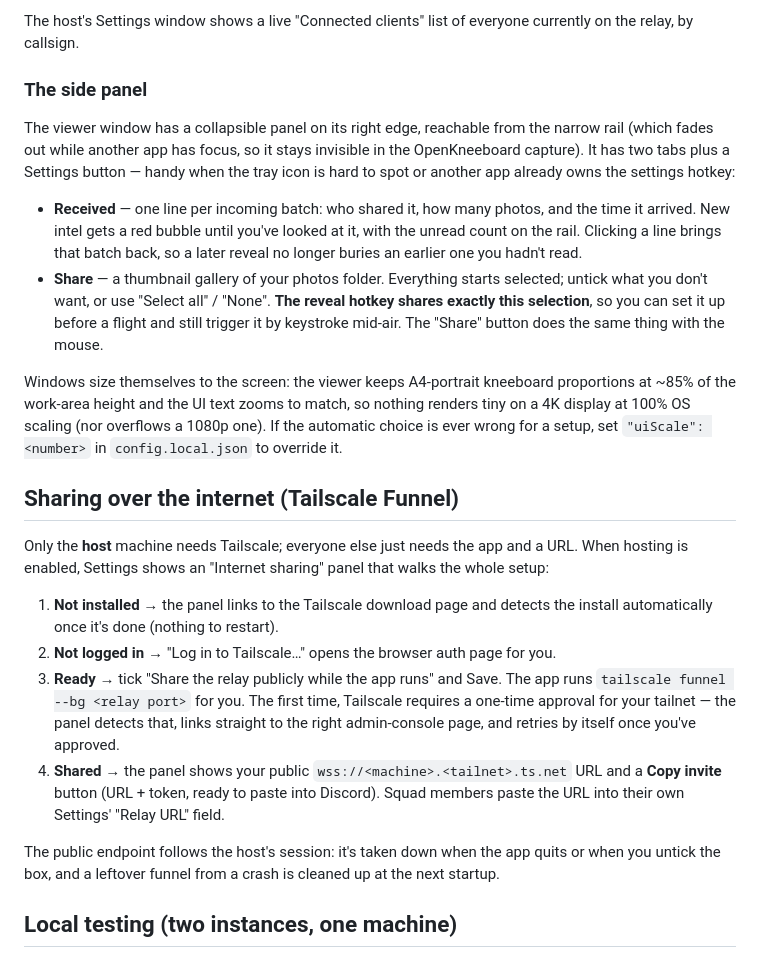
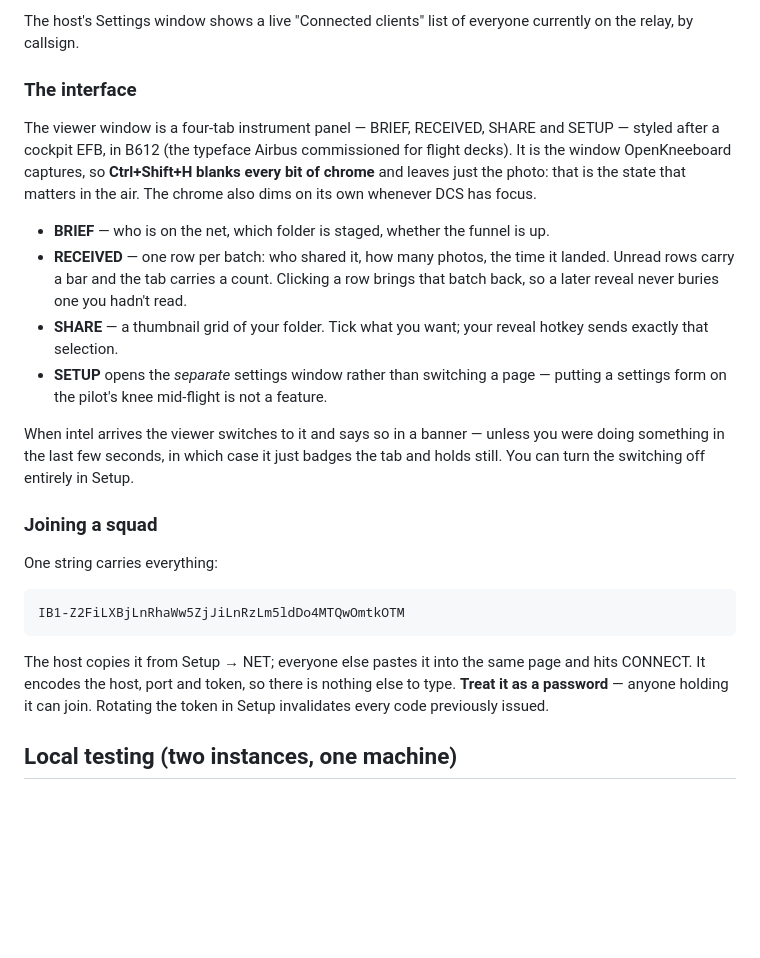
Before and after one commit to flyinggab/intel-broadcast, a Markdown page: README.md, the part around the change. GitHub-like rendering; blank space fills up the shorter version.

Commit message:
Document phase 1 in PLAN.md and README
Co-Authored-By: Claude Fable 5 <noreply@anthropic.com>

````diff
--- a/README.md
+++ b/README.md
@@ -32,45 +32,38 @@ value affects (hotkeys, relay server, relay connection) restart in-process.
 The host's Settings window shows a live "Connected clients" list of everyone currently on the
 relay, by callsign.
 
-### The side panel
+### The interface
 
-The viewer window has a collapsible panel on its right edge, reachable from the narrow rail
-(which fades out while another app has focus, so it stays invisible in the OpenKneeboard
-capture). It has two tabs plus a Settings button — handy when the tray icon is hard to spot or
-another app already owns the settings hotkey:
+The viewer window is a four-tab instrument panel — BRIEF, RECEIVED, SHARE and SETUP — styled
+after a cockpit EFB, in B612 (the typeface Airbus commissioned for flight decks). It is the
+window OpenKneeboard captures, so **Ctrl+Shift+H blanks every bit of chrome** and leaves just the
+photo: that is the state that matters in the air. The chrome also dims on its own whenever DCS
+has focus.
 
-- **Received** — one line per incoming batch: who shared it, how many photos, and the time it
-  arrived. New intel gets a red bubble until you've looked at it, with the unread count on the
-  rail. Clicking a line brings that batch back, so a later reveal no longer buries an earlier
-  one you hadn't read.
-- **Share** — a thumbnail gallery of your photos folder. Everything starts selected; untick what
-  you don't want, or use "Select all" / "None". **The reveal hotkey shares exactly this
-  selection**, so you can set it up before a flight and still trigger it by keystroke mid-air.
-  The "Share" button does the same thing with the mouse.
+- **BRIEF** — who is on the net, which folder is staged, whether the funnel is up.
+- **RECEIVED** — one row per batch: who shared it, how many photos, the time it landed. Unread
+  rows carry a bar and the tab carries a count. Clicking a row brings that batch back, so a later
+  reveal never buries one you hadn't read.
+- **SHARE** — a thumbnail grid of your folder. Tick what you want; your reveal hotkey sends
+  exactly that selection.
+- **SETUP** opens the *separate* settings window rather than switching a page — putting a
+  settings form on the pilot's knee mid-flight is not a feature.
 
-Windows size themselves to the screen: the viewer keeps A4-portrait kneeboard proportions at
-~85% of the work-area height and the UI text zooms to match, so nothing renders tiny on a 4K
-display at 100% OS scaling (nor overflows a 1080p one). If the automatic choice is ever wrong for
-a setup, set `"uiScale": <number>` in `config.local.json` to override it.
+When intel arrives the viewer switches to it and says so in a banner — unless you were doing
+something in the last few seconds, in which case it just badges the tab and holds still. You can
+turn the switching off entirely in Setup.
 
-## Sharing over the internet (Tailscale Funnel)
+### Joining a squad
 
-Only the **host** machine needs Tailscale; everyone else just needs the app and a URL. When
-hosting is enabled, Settings shows an "Internet sharing" panel that walks the whole setup:
+One string carries everything:
 
-1. **Not installed** → the panel links to the Tailscale download page and detects the install
-   automatically once it's done (nothing to restart).
-2. **Not logged in** → "Log in to Tailscale…" opens the browser auth page for you.
-3. **Ready** → tick "Share the relay publicly while the app runs" and Save. The app runs
-   `tailscale funnel --bg <relay port>` for you. The first time, Tailscale requires a one-time
-   approval for your tailnet — the panel detects that, links straight to the right admin-console
-   page, and retries by itself once you've approved.
-4. **Shared** → the panel shows your public `wss://<machine>.<tailnet>.ts.net` URL and a
-   **Copy invite** button (URL + token, ready to paste into Discord). Squad members paste the URL
-   into their own Settings' "Relay URL" field.
+```
+IB1-Z2FiLXBjLnRhaWw5ZjJiLnRzLm5ldDo4MTQwOmtkOTM
+```
 
-The public endpoint follows the host's session: it's taken down when the app quits or when you
-untick the box, and a leftover funnel from a crash is cleaned up at the next startup.
+The host copies it from Setup → NET; everyone else pastes it into the same page and hits CONNECT.
+It encodes the host, port and token, so there is nothing else to type. **Treat it as a password** —
+anyone holding it can join. Rotating the token in Setup invalidates every code previously issued.
 
 ## Local testing (two instances, one machine)
 
````
Also changed, not shown: app/PLAN.md (+56 -0 lines).
